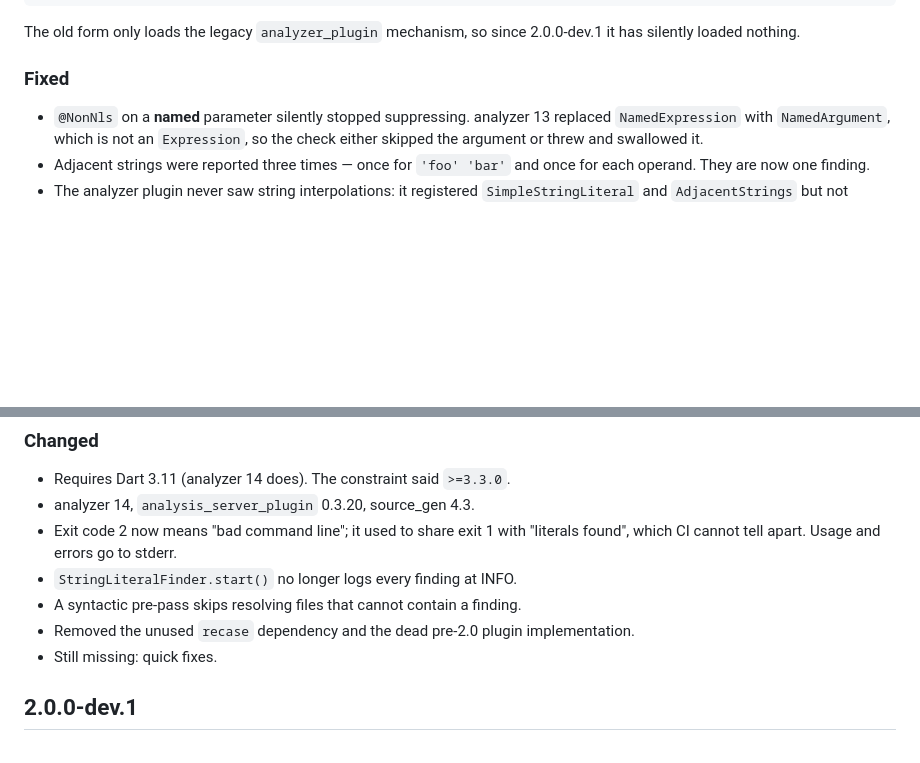
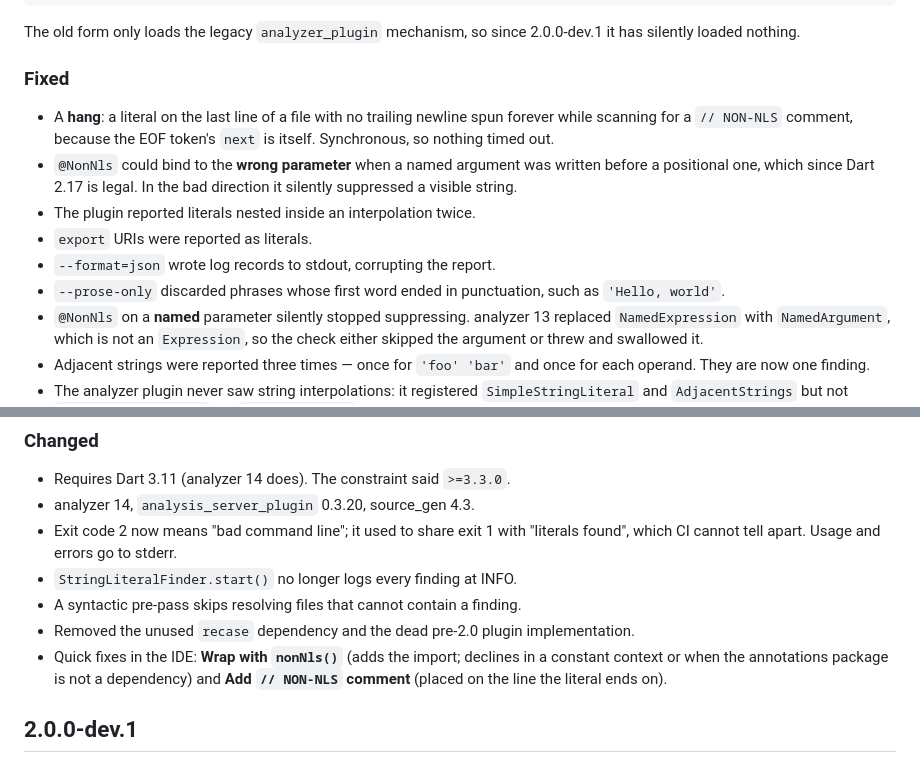
Before and after one commit to hpoul/string_literal_finder, a Markdown page: packages/string_literal_finder/CHANGELOG.md, 2 parts joined by grey strips. GitHub-like rendering; blank space fills up the shorter version.

Commit message:
Record the fixes and the quick fixes in the changelog
Co-Authored-By: Claude Opus 5 <noreply@anthropic.com>

```diff
--- a/packages/string_literal_finder/CHANGELOG.md
+++ b/packages/string_literal_finder/CHANGELOG.md
@@ -20,6 +20,17 @@ The old form only loads the legacy `analyzer_plugin` mechanism, so since
 
 ### Fixed
 
+* A **hang**: a literal on the last line of a file with no trailing newline
+  spun forever while scanning for a `// NON-NLS` comment, because the EOF
+  token's `next` is itself. Synchronous, so nothing timed out.
+* `@NonNls` could bind to the **wrong parameter** when a named argument was
+  written before a positional one, which since Dart 2.17 is legal. In the bad
+  direction it silently suppressed a visible string.
+* The plugin reported literals nested inside an interpolation twice.
+* `export` URIs were reported as literals.
+* `--format=json` wrote log records to stdout, corrupting the report.
+* `--prose-only` discarded phrases whose first word ended in punctuation,
+  such as `'Hello, world'`.
 * `@NonNls` on a **named** parameter silently stopped suppressing. analyzer 13
   replaced `NamedExpression` with `NamedArgument`, which is not an `Expression`,
   so the check either skipped the argument or threw and swallowed it.
@@ -59,7 +70,9 @@ The old form only loads the legacy `analyzer_plugin` mechanism, so since
 * A syntactic pre-pass skips resolving files that cannot contain a finding.
 * Removed the unused `recase` dependency and the dead pre-2.0 plugin
   implementation.
-* Still missing: quick fixes.
+* Quick fixes in the IDE: **Wrap with `nonNls()`** (adds the import; declines
+  in a constant context or when the annotations package is not a dependency)
+  and **Add `// NON-NLS` comment** (placed on the line the literal ends on).
 
 ## 2.0.0-dev.1
 
```
